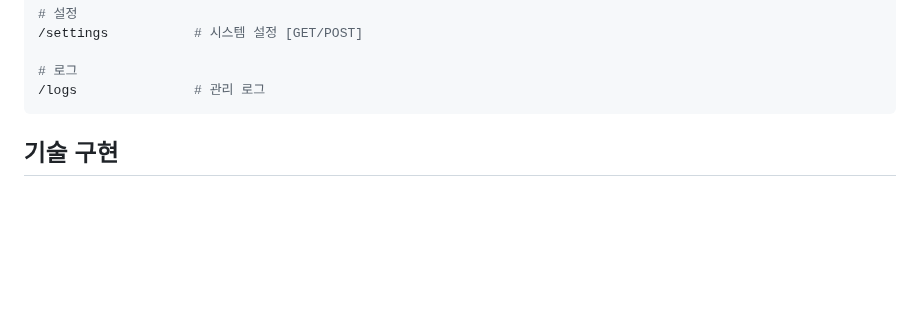
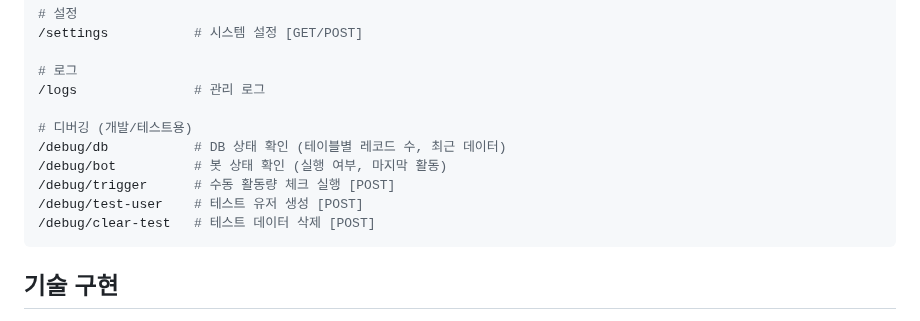
Before and after one commit to NinoNinoNinoling/commumanager, a Markdown page: docs/admin web.md, the part around the change. GitHub-like rendering; blank space fills up the shorter version.

Commit message:
Add debugging endpoints for development and testing
- DB status check (record counts, recent data)
- Bot status check (running status, last activity)
- Manual activity check trigger
- Test user creation and cleanup

````diff
--- a/docs/admin web.md
+++ b/docs/admin web.md
@@ -125,6 +125,13 @@
 
 # 로그
 /logs               # 관리 로그
+
+# 디버깅 (개발/테스트용)
+/debug/db           # DB 상태 확인 (테이블별 레코드 수, 최근 데이터)
+/debug/bot          # 봇 상태 확인 (실행 여부, 마지막 활동)
+/debug/trigger      # 수동 활동량 체크 실행 [POST]
+/debug/test-user    # 테스트 유저 생성 [POST]
+/debug/clear-test   # 테스트 데이터 삭제 [POST]
 ```
 
 ## 기술 구현
````
